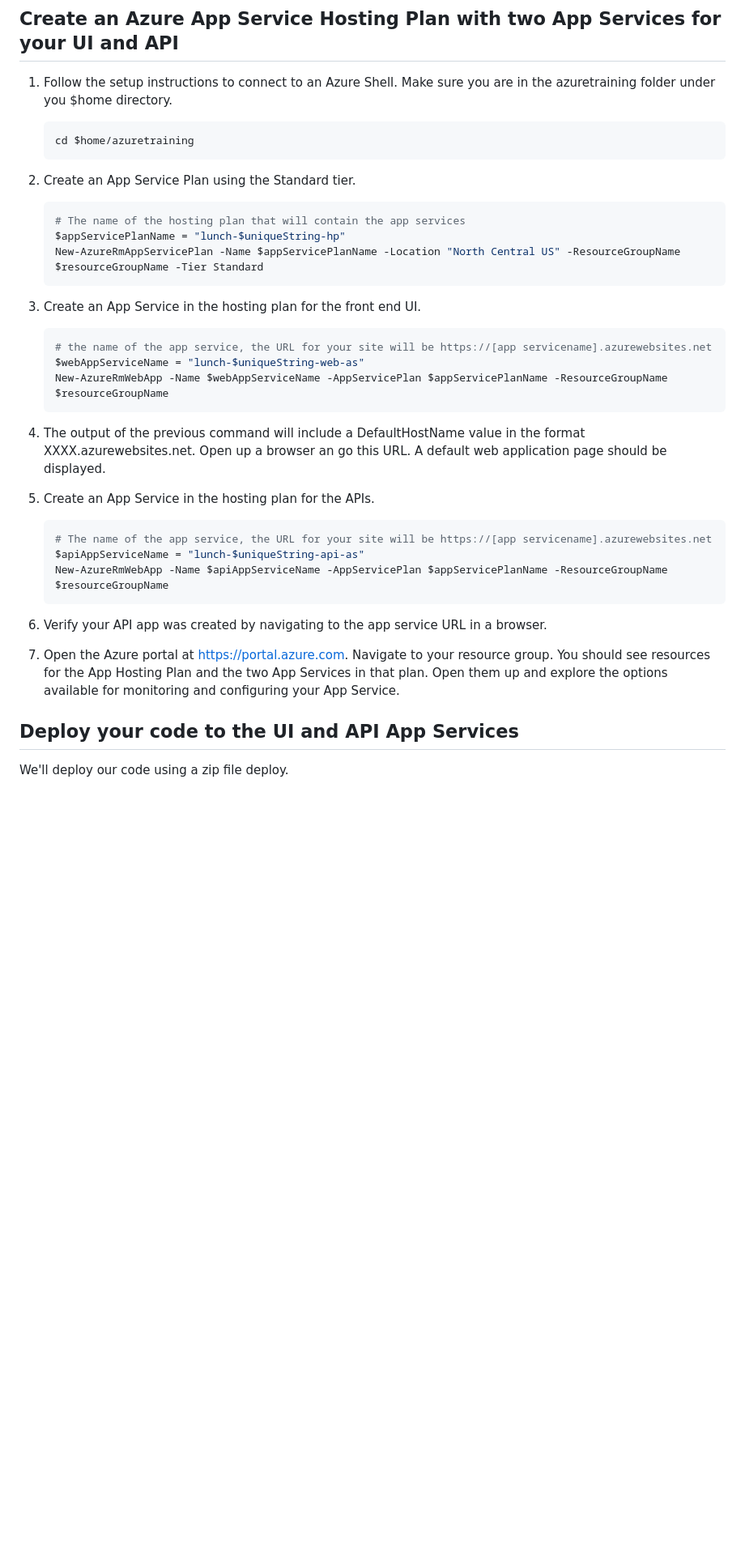
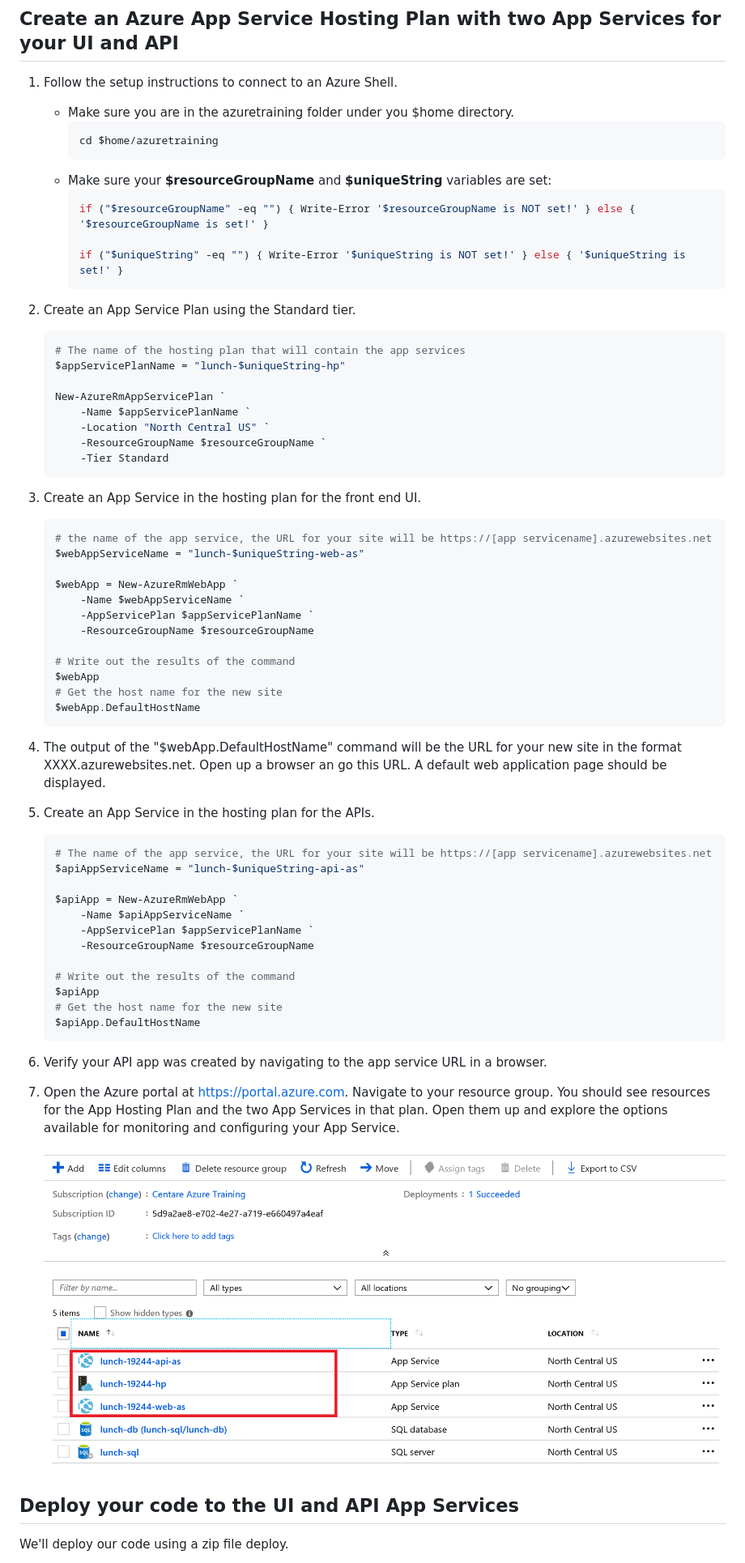
Before and after one commit to centaretraining/azuretraining, a Markdown page: 04-web-apps.md, the part around the change printed below. Shown: that part at 81% size. Drawn GitHub-style; pictures changed too: images/web-apps-resource-group.png (added); blank space fills up the shorter version.

````diff
--- a/04-web-apps.md
+++ b/04-web-apps.md
@@ -8,18 +8,30 @@ All resources will be created using the Powershell AzureRM module.
 
 ## Create an Azure App Service Hosting Plan with two App Services for your UI and API
 
-1. Follow the setup instructions to connect to an Azure Shell.  Make sure you are in the azuretraining folder under you $home directory.
+1. Follow the setup instructions to connect to an Azure Shell.
 
-    ```powershell
-    cd $home/azuretraining
-    ```
+    - Make sure you are in the azuretraining folder under you $home directory.
+        ```powershell
+        cd $home/azuretraining
+        ```
+    - Make sure your **$resourceGroupName** and **$uniqueString** variables are set:
+        ```powershell
+        if ("$resourceGroupName" -eq "") { Write-Error '$resourceGroupName is NOT set!' } else { '$resourceGroupName is set!' }
+
+        if ("$uniqueString" -eq "") { Write-Error '$uniqueString is NOT set!' } else { '$uniqueString is set!' }
+        ```
 
 2. Create an App Service Plan using the Standard tier.
 
     ```powershell
     # The name of the hosting plan that will contain the app services
     $appServicePlanName = "lunch-$uniqueString-hp"
-    New-AzureRmAppServicePlan -Name $appServicePlanName -Location "North Central US" -ResourceGroupName $resourceGroupName -Tier Standard
+
+    New-AzureRmAppServicePlan `
+        -Name $appServicePlanName `
+        -Location "North Central US" `
+        -ResourceGroupName $resourceGroupName `
+        -Tier Standard
     ```
 
 4. Create an App Service in the hosting plan for the front end UI.
@@ -27,22 +39,42 @@ All resources will be created using the Powershell AzureRM module.
     ```powershell
     # the name of the app service, the URL for your site will be https://[app servicename].azurewebsites.net
     $webAppServiceName = "lunch-$uniqueString-web-as"
-    New-AzureRmWebApp -Name $webAppServiceName -AppServicePlan $appServicePlanName -ResourceGroupName $resourceGroupName
+
+    $webApp = New-AzureRmWebApp `
+        -Name $webAppServiceName `
+        -AppServicePlan $appServicePlanName `
+        -ResourceGroupName $resourceGroupName
+
+    # Write out the results of the command
+    $webApp
+    # Get the host name for the new site
+    $webApp.DefaultHostName
     ```
 
-5. The output of the previous command will include a DefaultHostName value in the format XXXX.azurewebsites.net. Open up a browser an go this URL.  A default web application page should be displayed.
+5. The output of the "$webApp.DefaultHostName" command will be the URL for your new site in the format XXXX.azurewebsites.net. Open up a browser an go this URL.  A default web application page should be displayed.
 
 6. Create an App Service in the hosting plan for the APIs.
 
     ```powershell
     # The name of the app service, the URL for your site will be https://[app servicename].azurewebsites.net
     $apiAppServiceName = "lunch-$uniqueString-api-as"
-    New-AzureRmWebApp -Name $apiAppServiceName -AppServicePlan $appServicePlanName -ResourceGroupName $resourceGroupName
+
+    $apiApp = New-AzureRmWebApp `
+        -Name $apiAppServiceName `
+        -AppServicePlan $appServicePlanName `
+        -ResourceGroupName $resourceGroupName
+
+    # Write out the results of the command
+    $apiApp
+    # Get the host name for the new site
+    $apiApp.DefaultHostName
     ```
 
 7. Verify your API app was created by navigating to the app service URL in a browser.
 
 8. Open the Azure portal at https://portal.azure.com.  Navigate to your resource group.  You should see resources for the App Hosting Plan and the two App Services in that plan.  Open them up and explore the options available for monitoring and configuring your App Service.
+
+    ![Web App Resources](images/web-apps-resource-group.png)
 
 ## Deploy your code to the UI and API App Services
 
````
Also changed, not shown: other parts of 04-web-apps.md (+7 -6 lines), 03-azure-shell.md (+28 -12 lines), README.md (+6 -1 lines), 10-managed-service-identity.md (added), 10-sql-security.md (deleted), 11-sql-data-security.md (added), images/notifications-deployment-in-progress.png (added), images/nsg-outbound-sql-rule.png (added), images/shell-storage.png (added), images/shell-welcome.png (added), images/sql-new-server.png (added), 7 other files.
